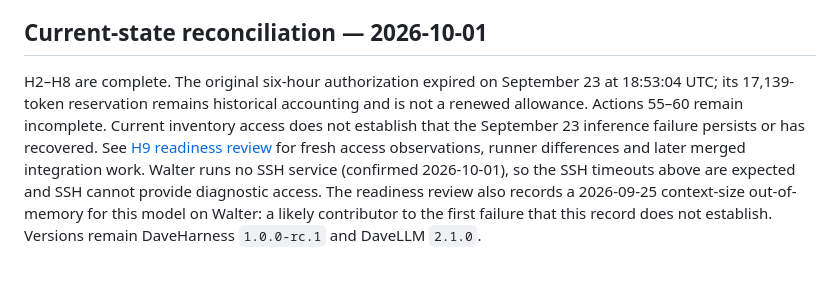
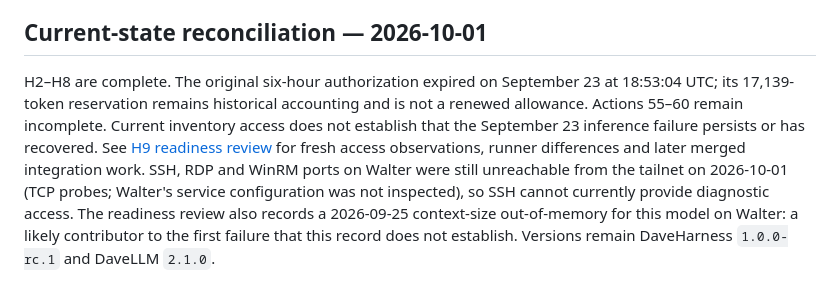
Before and after one commit to DaveHomeAssist/DaveLLM, a Markdown page: docs/DAVEHARNESS_H9_RESULTS.md, the part around the change. GitHub-like rendering.

```diff
--- a/docs/DAVEHARNESS_H9_RESULTS.md
+++ b/docs/DAVEHARNESS_H9_RESULTS.md
@@ -37,4 +37,4 @@ Resume requires reachable inference on Walter and access sufficient to diagnose
 
 ## Current-state reconciliation — 2026-10-01
 
-H2–H8 are complete. The original six-hour authorization expired on September 23 at 18:53:04 UTC; its 17,139-token reservation remains historical accounting and is not a renewed allowance. Actions 55–60 remain incomplete. Current inventory access does not establish that the September 23 inference failure persists or has recovered. See [H9 readiness review](DAVEHARNESS_H9_READINESS_REVIEW.md) for fresh access observations, runner differences and later merged integration work. Walter runs no SSH service (confirmed 2026-10-01), so the SSH timeouts above are expected and SSH cannot provide diagnostic access. The readiness review also records a 2026-09-25 context-size out-of-memory for this model on Walter: a likely contributor to the first failure that this record does not establish. Versions remain DaveHarness `1.0.0-rc.1` and DaveLLM `2.1.0`.
+H2–H8 are complete. The original six-hour authorization expired on September 23 at 18:53:04 UTC; its 17,139-token reservation remains historical accounting and is not a renewed allowance. Actions 55–60 remain incomplete. Current inventory access does not establish that the September 23 inference failure persists or has recovered. See [H9 readiness review](DAVEHARNESS_H9_READINESS_REVIEW.md) for fresh access observations, runner differences and later merged integration work. SSH, RDP and WinRM ports on Walter were still unreachable from the tailnet on 2026-10-01 (TCP probes; Walter's service configuration was not inspected), so SSH cannot currently provide diagnostic access. The readiness review also records a 2026-09-25 context-size out-of-memory for this model on Walter: a likely contributor to the first failure that this record does not establish. Versions remain DaveHarness `1.0.0-rc.1` and DaveLLM `2.1.0`.
```
Also changed, not shown: docs/DAVEHARNESS_H9_READINESS_REVIEW.md (+2 -2 lines).
